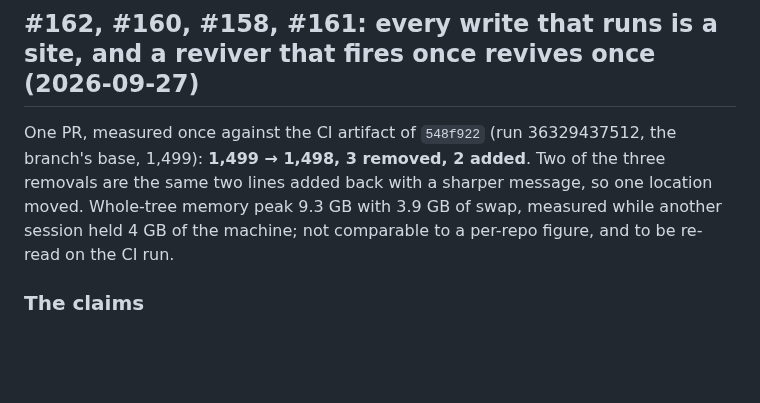
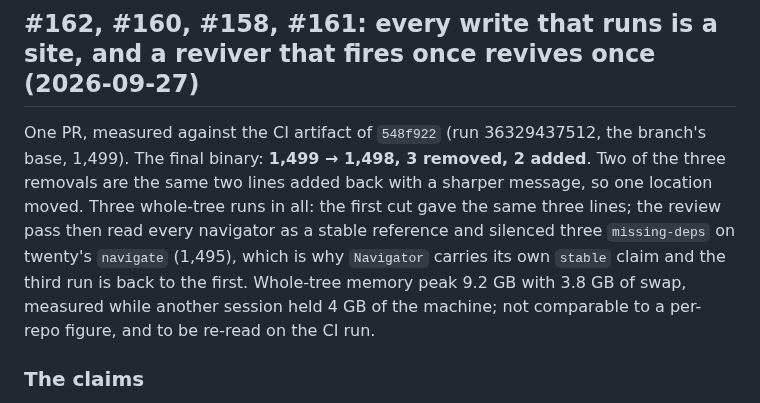
Before and after one commit to rboudrouss/reactant-analyzer, a Markdown page: docs/precision-log.md, the part around the change. Drawn GitHub-style; blank space fills up the shorter version.

Commit message:
docs(precision-log): the three corpus runs of the convergence-sites PR
Co-Authored-By: Claude Fable 5.1 <noreply@anthropic.com>

```diff
--- a/docs/precision-log.md
+++ b/docs/precision-log.md
@@ -1422,12 +1422,17 @@ iteration.
 
 ## #162, #160, #158, #161: every write that runs is a site, and a reviver that fires once revives once (2026-09-27)
 
-One PR, measured once against the CI artifact of `548f922` (run
-36329437512, the branch's base, 1,499): **1,499 → 1,498, 3 removed, 2
+One PR, measured against the CI artifact of `548f922` (run 36329437512,
+the branch's base, 1,499). The final binary: **1,499 → 1,498, 3 removed, 2
 added**. Two of the three removals are the same two lines added back with a
-sharper message, so one location moved. Whole-tree memory peak 9.3 GB with
-3.9 GB of swap, measured while another session held 4 GB of the machine;
-not comparable to a per-repo figure, and to be re-read on the CI run.
+sharper message, so one location moved. Three whole-tree runs in all: the
+first cut gave the same three lines; the review pass then read every
+navigator as a stable reference and silenced three `missing-deps` on
+twenty's `navigate` (1,495), which is why `Navigator` carries its own
+`stable` claim and the third run is back to the first. Whole-tree memory
+peak 9.2 GB with 3.8 GB of swap, measured while another session held 4 GB
+of the machine; not comparable to a per-repo figure, and to be re-read on
+the CI run.
 
 ### The claims
 
```
